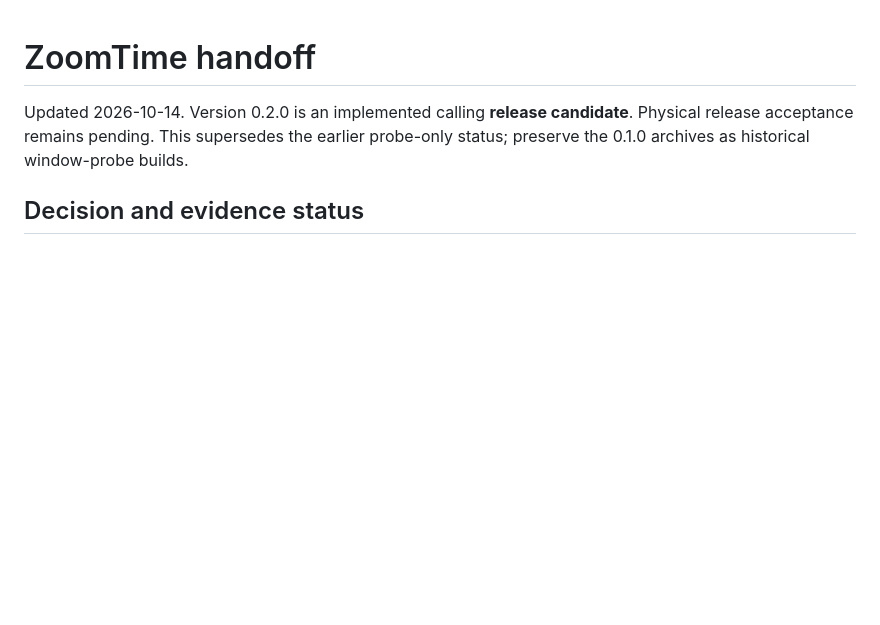
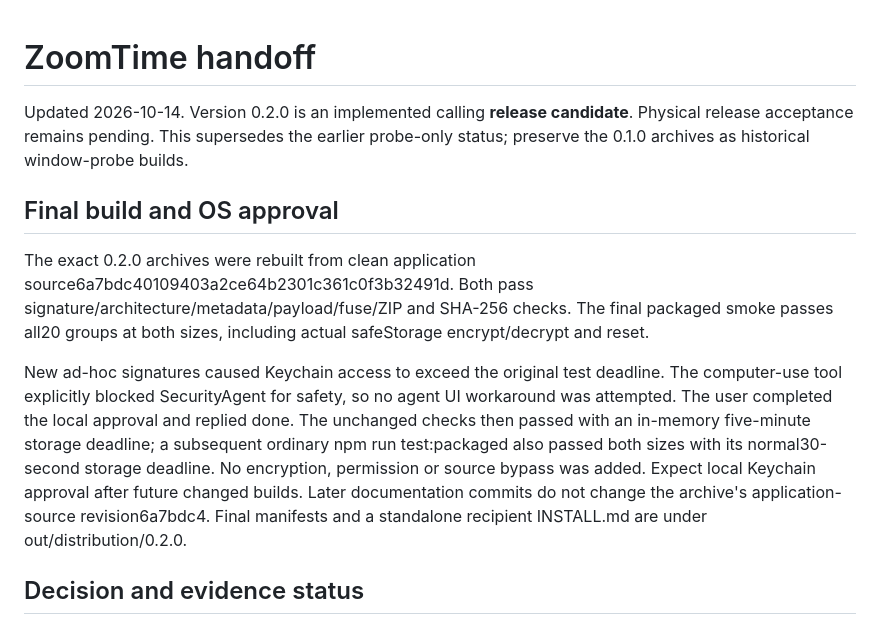
Before and after one commit to CemSarp/ZoomTime, a Markdown page: HANDOFF.md, the part around the change. GitHub-like rendering; blank space fills up the shorter version.

Commit message:
Record final package checks and local Keychain approval

```diff
--- a/HANDOFF.md
+++ b/HANDOFF.md
@@ -1,6 +1,12 @@
 # ZoomTime handoff
 
 Updated 2026-10-14. Version 0.2.0 is an implemented calling **release candidate**. Physical release acceptance remains pending. This supersedes the earlier probe-only status; preserve the 0.1.0 archives as historical window-probe builds.
+
+## Final build and OS approval
+
+The exact 0.2.0 archives were rebuilt from clean application source6a7bdc40109403a2ce64b2301c361c0f3b32491d. Both pass signature/architecture/metadata/payload/fuse/ZIP and SHA-256 checks. The final packaged smoke passes all20 groups at both sizes, including actual safeStorage encrypt/decrypt and reset.
+
+New ad-hoc signatures caused Keychain access to exceed the original test deadline. The computer-use tool explicitly blocked SecurityAgent for safety, so no agent UI workaround was attempted. The user completed the local approval and replied done. The unchanged checks then passed with an in-memory five-minute storage deadline; a subsequent ordinary npm run test:packaged also passed both sizes with its normal30-second storage deadline. No encryption, permission or source bypass was added. Expect local Keychain approval after future changed builds. Later documentation commits do not change the archive's application-source revision6a7bdc4. Final manifests and a standalone recipient INSTALL.md are under out/distribution/0.2.0.
 
 ## Decision and evidence status
 
```
Also changed, not shown: docs/VERIFICATION.md (+5 -1 lines).
